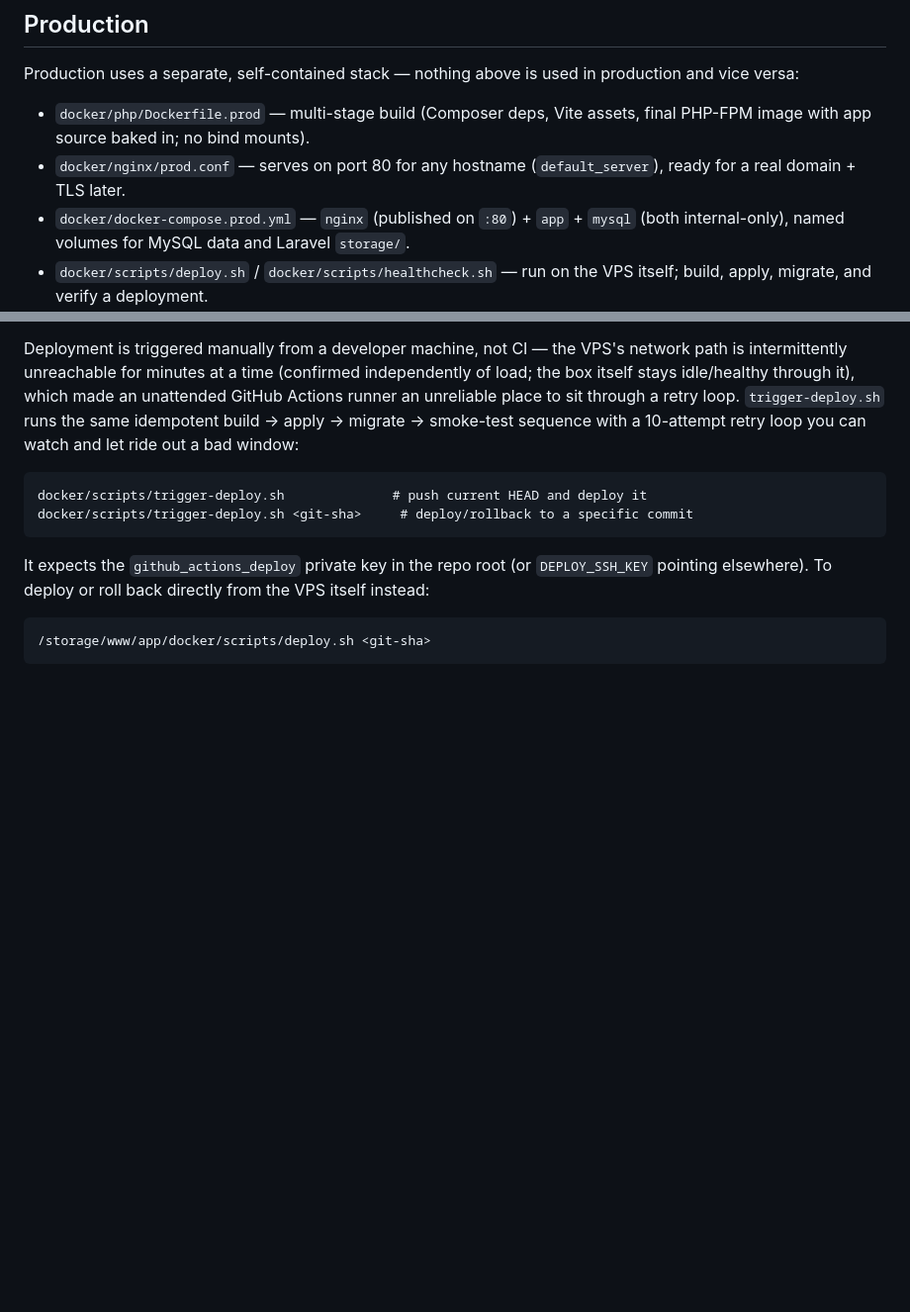
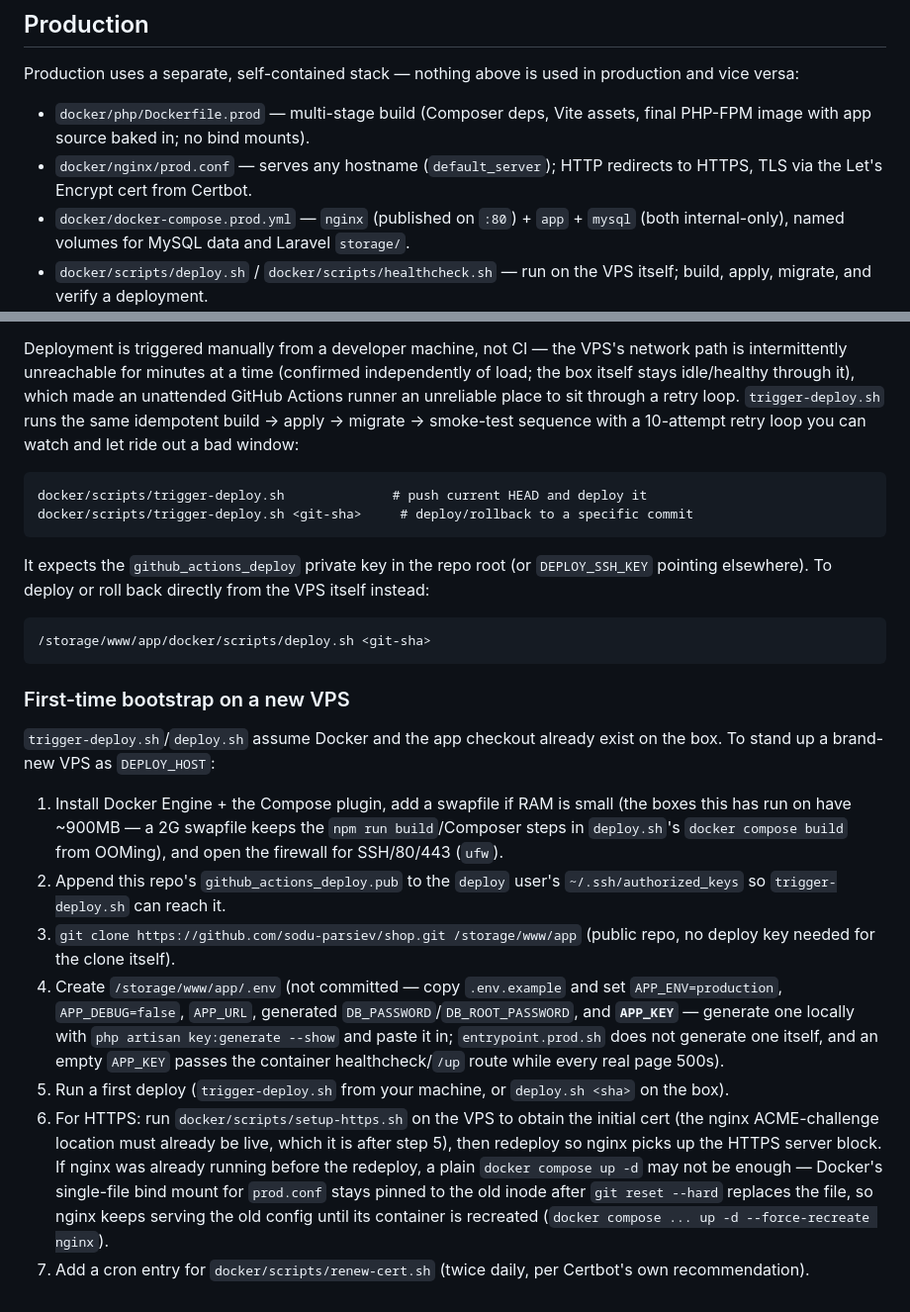
Before and after one commit to sodu-parsiev/shop, a Markdown page: docker/README.md, 2 parts joined by grey strips. Shown at 99% size. GitHub-like rendering; blank space fills up the shorter version.

Commit message:
Document first-time VPS bootstrap steps
Captures what setting up 194.87.221.164 actually required: Docker/swap/
firewall, the deploy key, the .env + APP_KEY gotcha (an empty key passes
the healthcheck but 500s every real page), and the single-file bind-mount
trap that keeps nginx on stale config after git reset --hard until the
container is recreated.

````diff
--- a/docker/README.md
+++ b/docker/README.md
@@ -59,8 +59,8 @@ production and vice versa:
 
 - `docker/php/Dockerfile.prod` — multi-stage build (Composer deps, Vite
   assets, final PHP-FPM image with app source baked in; no bind mounts).
-- `docker/nginx/prod.conf` — serves on port 80 for any hostname
-  (`default_server`), ready for a real domain + TLS later.
+- `docker/nginx/prod.conf` — serves any hostname (`default_server`);
+  HTTP redirects to HTTPS, TLS via the Let's Encrypt cert from Certbot.
 - `docker/docker-compose.prod.yml` — `nginx` (published on `:80`) + `app` +
   `mysql` (both internal-only), named volumes for MySQL data and Laravel
   `storage/`.
@@ -89,3 +89,37 @@ the VPS itself instead:
 ```
 /storage/www/app/docker/scripts/deploy.sh <git-sha>
 ```
+
+### First-time bootstrap on a new VPS
+
+`trigger-deploy.sh`/`deploy.sh` assume Docker and the app checkout already
+exist on the box. To stand up a brand-new VPS as `DEPLOY_HOST`:
+
+1. Install Docker Engine + the Compose plugin, add a swapfile if RAM is
+   small (the boxes this has run on have ~900MB — a 2G swapfile keeps the
+   `npm run build`/Composer steps in `deploy.sh`'s `docker compose build`
+   from OOMing), and open the firewall for SSH/80/443 (`ufw`).
+2. Append this repo's `github_actions_deploy.pub` to the `deploy` user's
+   `~/.ssh/authorized_keys` so `trigger-deploy.sh` can reach it.
+3. `git clone https://github.com/sodu-parsiev/shop.git /storage/www/app`
+   (public repo, no deploy key needed for the clone itself).
+4. Create `/storage/www/app/.env` (not committed — copy `.env.example` and
+   set `APP_ENV=production`, `APP_DEBUG=false`, `APP_URL`, generated
+   `DB_PASSWORD`/`DB_ROOT_PASSWORD`, and **`APP_KEY`** — generate one
+   locally with `php artisan key:generate --show` and paste it in;
+   `entrypoint.prod.sh` does not generate one itself, and an empty
+   `APP_KEY` passes the container healthcheck/`/up` route while every real
+   page 500s).
+5. Run a first deploy (`trigger-deploy.sh` from your machine, or
+   `deploy.sh <sha>` on the box).
+6. For HTTPS: run `docker/scripts/setup-https.sh` on the VPS to obtain the
+   initial cert (the nginx ACME-challenge location must already be live,
+   which it is after step 5), then redeploy so nginx picks up the HTTPS
+   server block. If nginx was already running before the redeploy, a
+   plain `docker compose up -d` may not be enough — Docker's single-file
+   bind mount for `prod.conf` stays pinned to the old inode after
+   `git reset --hard` replaces the file, so nginx keeps serving the old
+   config until its container is recreated
+   (`docker compose ... up -d --force-recreate nginx`).
+7. Add a cron entry for `docker/scripts/renew-cert.sh` (twice daily, per
+   Certbot's own recommendation).
````
